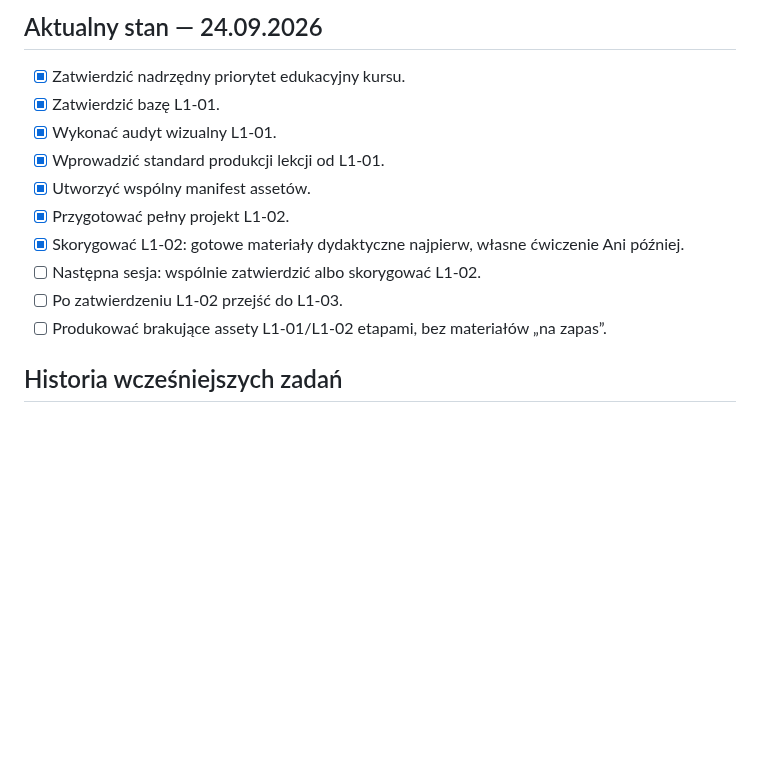
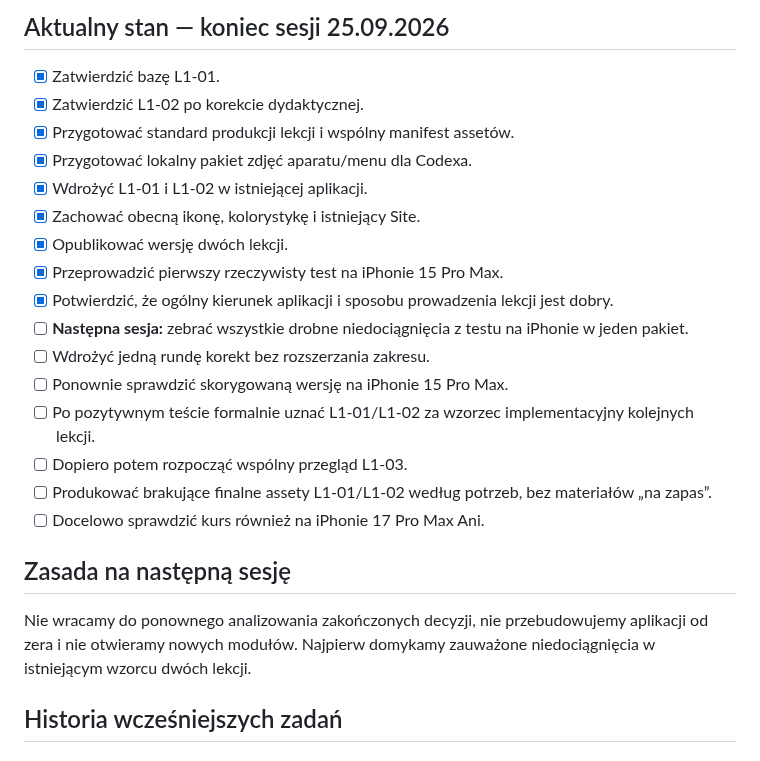
Before and after one commit to LionMielec/Canon-RP-Kurs, a Markdown page: docs/10_TODO.md, the part around one of its changes. Rendered like a GitHub page; blank space fills up the shorter version.

Commit message:
docs: update todo for correction session

```diff
--- a/docs/10_TODO.md
+++ b/docs/10_TODO.md
@@ -4,15 +4,24 @@ Aktualizacja: 24.09.2026.
 
-## Aktualny stan — 24.09.2026
-- [x] Zatwierdzić nadrzędny priorytet edukacyjny kursu.
+## Aktualny stan — koniec sesji 25.09.2026
 - [x] Zatwierdzić bazę L1-01.
-- [x] Wykonać audyt wizualny L1-01.
-- [x] Wprowadzić standard produkcji lekcji od L1-01.
-- [x] Utworzyć wspólny manifest assetów.
-- [x] Przygotować pełny projekt L1-02.
-- [x] Skorygować L1-02: gotowe materiały dydaktyczne najpierw, własne ćwiczenie Ani później.
-- [ ] Następna sesja: wspólnie zatwierdzić albo skorygować L1-02.
-- [ ] Po zatwierdzeniu L1-02 przejść do L1-03.
-- [ ] Produkować brakujące assety L1-01/L1-02 etapami, bez materiałów „na zapas”.
+- [x] Zatwierdzić L1-02 po korekcie dydaktycznej.
+- [x] Przygotować standard produkcji lekcji i wspólny manifest assetów.
+- [x] Przygotować lokalny pakiet zdjęć aparatu/menu dla Codexa.
+- [x] Wdrożyć L1-01 i L1-02 w istniejącej aplikacji.
+- [x] Zachować obecną ikonę, kolorystykę i istniejący Site.
+- [x] Opublikować wersję dwóch lekcji.
+- [x] Przeprowadzić pierwszy rzeczywisty test na iPhonie 15 Pro Max.
+- [x] Potwierdzić, że ogólny kierunek aplikacji i sposobu prowadzenia lekcji jest dobry.
+- [ ] **Następna sesja:** zebrać wszystkie drobne niedociągnięcia z testu na iPhonie w jeden pakiet.
+- [ ] Wdrożyć jedną rundę korekt bez rozszerzania zakresu.
+- [ ] Ponownie sprawdzić skorygowaną wersję na iPhonie 15 Pro Max.
+- [ ] Po pozytywnym teście formalnie uznać L1-01/L1-02 za wzorzec implementacyjny kolejnych lekcji.
+- [ ] Dopiero potem rozpocząć wspólny przegląd L1-03.
+- [ ] Produkować brakujące finalne assety L1-01/L1-02 według potrzeb, bez materiałów „na zapas”.
+- [ ] Docelowo sprawdzić kurs również na iPhonie 17 Pro Max Ani.
+
+## Zasada na następną sesję
+Nie wracamy do ponownego analizowania zakończonych decyzji, nie przebudowujemy aplikacji od zera i nie otwieramy nowych modułów. Najpierw domykamy zauważone niedociągnięcia w istniejącym wzorcu dwóch lekcji.
 
 ## Historia wcześniejszych zadań
 
```
Also changed, not shown: other parts of docs/10_TODO.md (+1 -1 lines).
